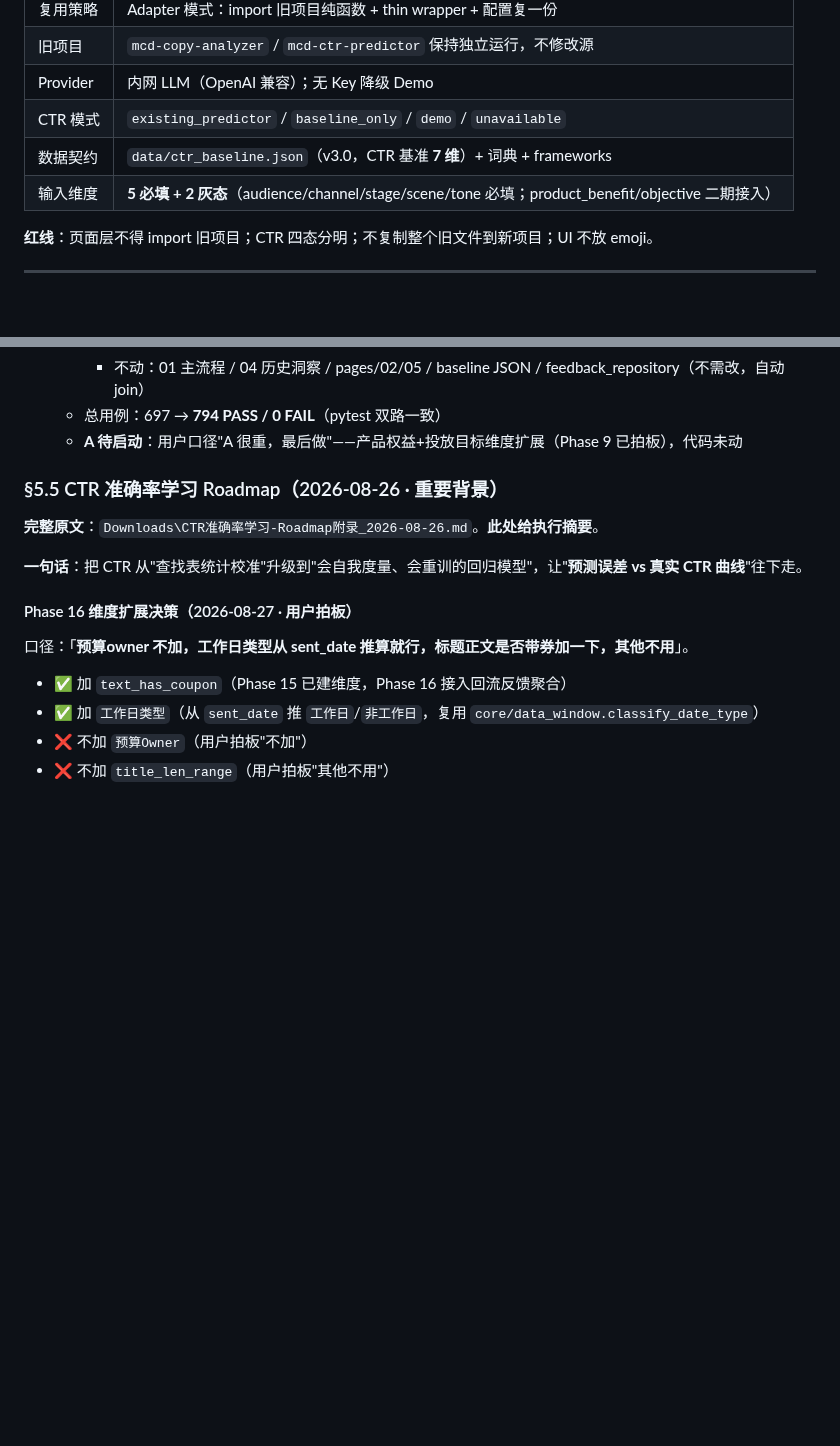
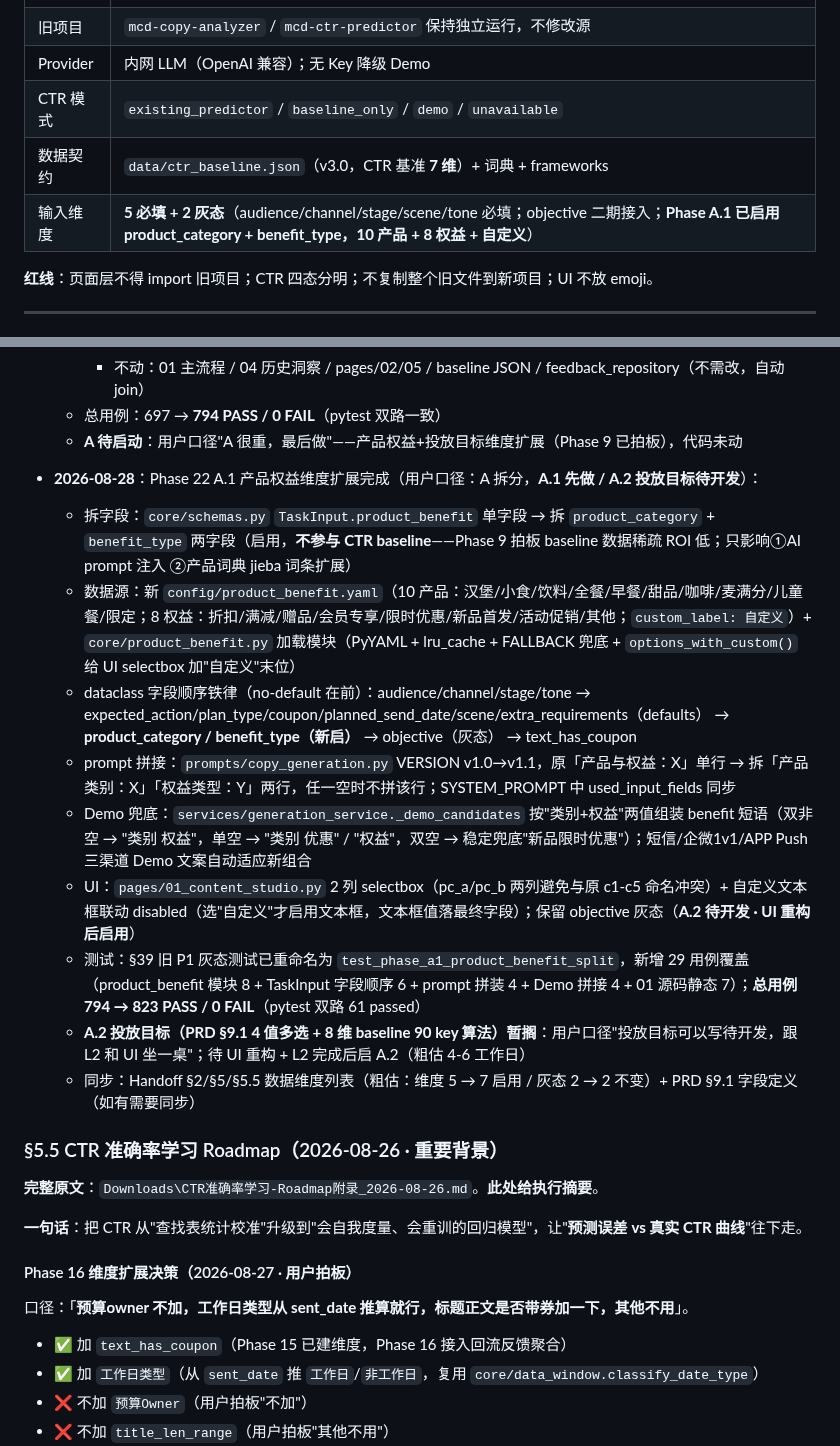
Before and after one commit to ori-yin/mcd-ai-content-platform, a Markdown page: Handoff.md, 2 parts joined by grey strips. GitHub-like rendering; blank space fills up the shorter version.

Commit message:
feat(Phase 22 A.1): 产品权益维度扩展（product_category + benefit_type）
- 拆字段：TaskInput.product_benefit 单字段 -> product_category + benefit_type 两字段
- 数据源：config/product_benefit.yaml（新）+ core/product_benefit.py 加载模块
  （10 产品 + 8 权益 + 自定义，PyYAML + lru_cache + FALLBACK 兜底）
- dataclass 字段顺序铁律：no-default 在前，灰态字段在尾
- prompt 拼接：copy_generation v1.0 -> v1.1，2 行（产品类别/权益类型）任一空不拼
- Demo 拼接：_demo_candidates 按"类别+权益"两值组装 benefit 短语
- UI：pages/01 2 selectbox + 自定义文本框联动 disabled
- 测试：§39 test_phase_a1_product_benefit_split 新增 29 用例（794 -> 823 PASS / 0 FAIL）
- A.2 投放目标暂搁（待 UI 重构 + L2 后启）
- Handoff §2 维度列表 + §5 A.1 完成条目同步

```diff
--- a/Handoff.md
+++ b/Handoff.md
@@ -20,7 +20,7 @@
 | Provider | 内网 LLM（OpenAI 兼容）；无 Key 降级 Demo |
 | CTR 模式 | `existing_predictor` / `baseline_only` / `demo` / `unavailable` |
 | 数据契约 | `data/ctr_baseline.json`（v3.0，CTR 基准 **7 维**）+ 词典 + frameworks |
-| 输入维度 | **5 必填 + 2 灰态**（audience/channel/stage/scene/tone 必填；product_benefit/objective 二期接入） |
+| 输入维度 | **5 必填 + 2 灰态**（audience/channel/stage/scene/tone 必填；objective 二期接入；**Phase A.1 已启用 product_category + benefit_type，10 产品 + 8 权益 + 自定义**） |
 
 **红线**：页面层不得 import 旧项目；CTR 四态分明；不复制整个旧文件到新项目；UI 不放 emoji。
 
@@ -259,6 +259,17 @@
     - 不动：01 主流程 / 04 历史洞察 / pages/02/05 / baseline JSON / feedback_repository（不需改，自动 join）
   - 总用例：697 → **794 PASS / 0 FAIL**（pytest 双路一致）
   - **A 待启动**：用户口径"A 很重，最后做"——产品权益+投放目标维度扩展（Phase 9 已拍板），代码未动
+
+- **2026-08-28**：Phase 22 A.1 产品权益维度扩展完成（用户口径：A 拆分，**A.1 先做 / A.2 投放目标待开发**）：
+  - 拆字段：`core/schemas.py` `TaskInput.product_benefit` 单字段 → 拆 `product_category` + `benefit_type` 两字段（启用，**不参与 CTR baseline**——Phase 9 拍板 baseline 数据稀疏 ROI 低；只影响①AI prompt 注入 ②产品词典 jieba 词条扩展）
+  - 数据源：新 `config/product_benefit.yaml`（10 产品：汉堡/小食/饮料/全餐/早餐/甜品/咖啡/麦满分/儿童餐/限定；8 权益：折扣/满减/赠品/会员专享/限时优惠/新品首发/活动促销/其他；`custom_label: 自定义`）+ `core/product_benefit.py` 加载模块（PyYAML + lru_cache + FALLBACK 兜底 + `options_with_custom()` 给 UI selectbox 加"自定义"末位）
+  - dataclass 字段顺序铁律（no-default 在前）：audience/channel/stage/tone → expected_action/plan_type/coupon/planned_send_date/scene/extra_requirements（defaults） → **product_category / benefit_type（新启）** → objective（灰态） → text_has_coupon
+  - prompt 拼接：`prompts/copy_generation.py` VERSION v1.0→v1.1，原「产品与权益：X」单行 → 拆「产品类别：X」「权益类型：Y」两行，任一空时不拼该行；SYSTEM_PROMPT 中 used_input_fields 同步
+  - Demo 兜底：`services/generation_service._demo_candidates` 按"类别+权益"两值组装 benefit 短语（双非空 → "类别 权益"，单空 → "类别 优惠" / "权益"，双空 → 稳定兜底"新品限时优惠"）；短信/企微1v1/APP Push 三渠道 Demo 文案自动适应新组合
+  - UI：`pages/01_content_studio.py` 2 列 selectbox（pc_a/pc_b 两列避免与原 c1-c5 命名冲突）+ 自定义文本框联动 disabled（选"自定义"才启用文本框，文本框值落最终字段）；保留 objective 灰态（**A.2 待开发 · UI 重构后启用**）
+  - 测试：§39 旧 P1 灰态测试已重命名为 `test_phase_a1_product_benefit_split`，新增 29 用例覆盖（product_benefit 模块 8 + TaskInput 字段顺序 6 + prompt 拼装 4 + Demo 拼接 4 + 01 源码静态 7）；**总用例 794 → 823 PASS / 0 FAIL**（pytest 双路 61 passed）
+  - **A.2 投放目标（PRD §9.1 4 值多选 + 8 维 baseline 90 key 算法）暂搁**：用户口径"投放目标可以写待开发，跟 L2 和 UI 坐一桌"；待 UI 重构 + L2 完成后启 A.2（粗估 4-6 工作日）
+  - 同步：Handoff §2/§5/§5.5 数据维度列表（粗估：维度 5 → 7 启用 / 灰态 2 → 2 不变）+ PRD §9.1 字段定义（如有需要同步）
 
 ### §5.5 CTR 准确率学习 Roadmap（2026-08-26 · 重要背景）
 
```
